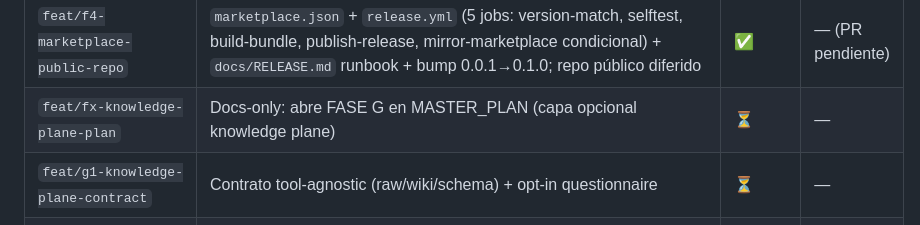
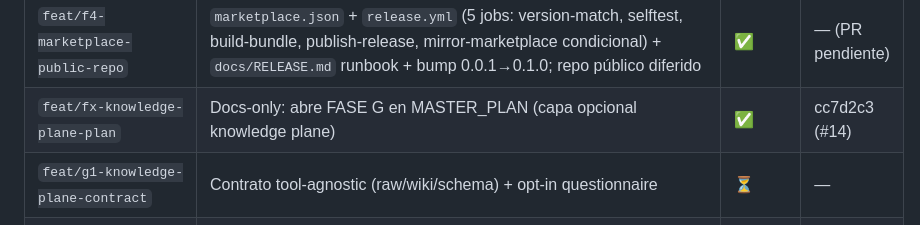
Before and after one commit to javiAI/project-operating-system, a Markdown page: ROADMAP.md, the part around the change. GitHub-like rendering.

```diff
--- a/ROADMAP.md
+++ b/ROADMAP.md
@@ -47,7 +47,7 @@ Estado vivo. Cada fila refleja una rama de [MASTER_PLAN.md](MASTER_PLAN.md).
 | `feat/f3-selftest-end-to-end` | `bin/pos-selftest.sh` + orquestador Python + 5 escenarios funcionales-críticos (D1/D3/D4/D5/D6) sobre proyecto sintético | ✅ | #27 |
 | `refactor/template-policy-d5b-migration` | Migrar `templates/policy.yaml.hbs` al shape contractual con loader (`enforced_patterns: []`, `skills_allowed` omitido, `pre_compact.persist` 3 items, `post_merge.trigger` genérico); cierra drift D5b/F3; contract test Python-side; overlays D4/D5 removidos | ✅ | — |
 | `feat/f4-marketplace-public-repo` | `marketplace.json` + `release.yml` (5 jobs: version-match, selftest, build-bundle, publish-release, mirror-marketplace condicional) + `docs/RELEASE.md` runbook + bump 0.0.1→0.1.0; repo público diferido | ✅ | — (PR pendiente) |
-| `feat/fx-knowledge-plane-plan` | Docs-only: abre FASE G en MASTER_PLAN (capa opcional knowledge plane) | ⏳ | — |
+| `feat/fx-knowledge-plane-plan` | Docs-only: abre FASE G en MASTER_PLAN (capa opcional knowledge plane) | ✅ | cc7d2c3 (#14) |
 | `feat/g1-knowledge-plane-contract` | Contrato tool-agnostic (raw/wiki/schema) + opt-in questionnaire | ⏳ | — |
 | `feat/g2-adapter-obsidian-reference` | Primer reference adapter: esqueleto `vault/` + Obsidian Web Clipper | ⏳ | — |
 | `feat/g3-ingest-cli` | Stub CLI `pos knowledge ingest` (diferida) | ⏳ | — |
```
Also changed, not shown: HANDOFF.md (+2 -2 lines).
